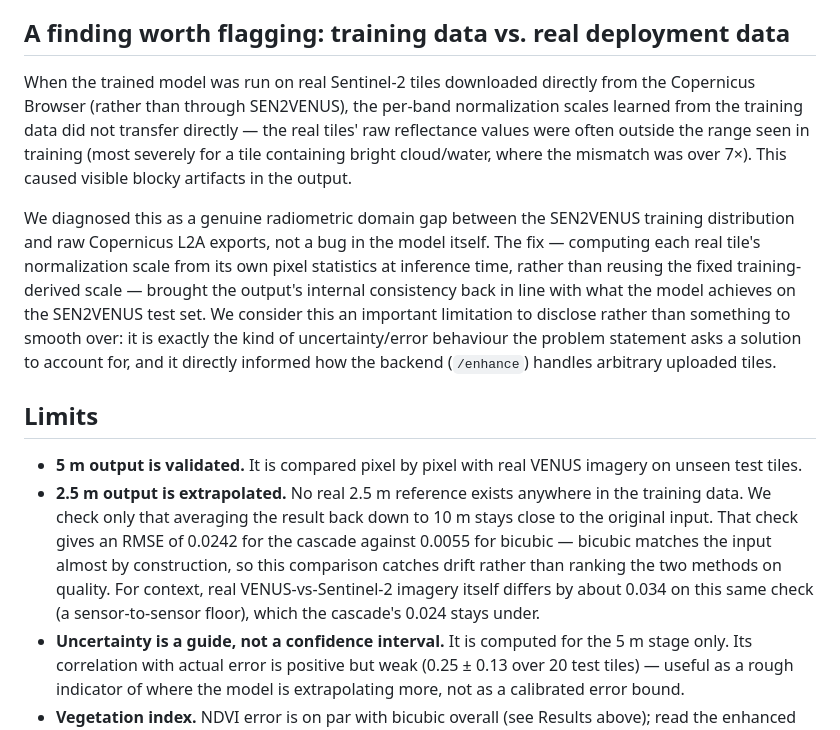
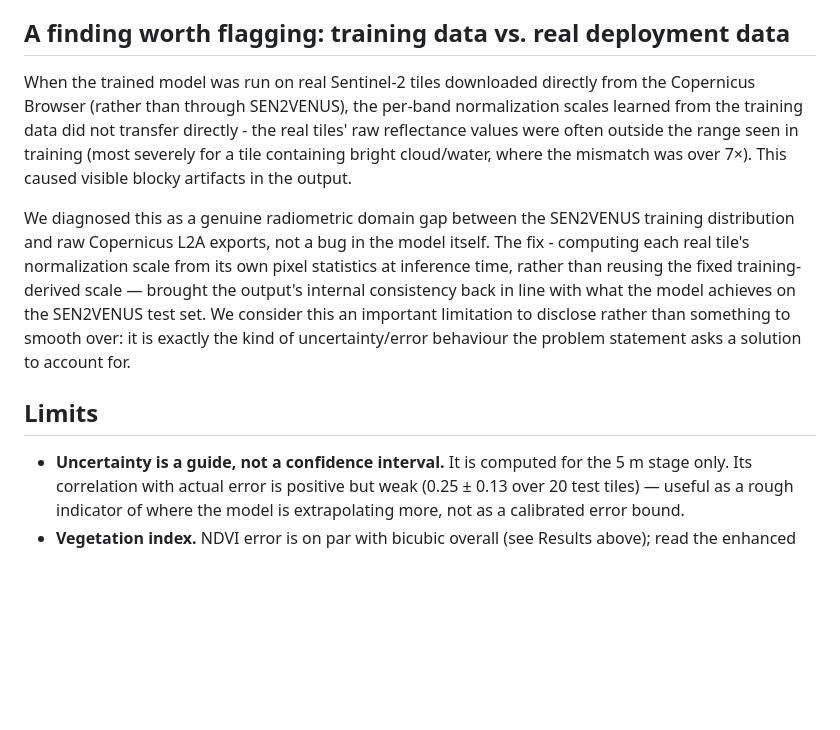
Before and after one commit to Kunal-Patil-098/SIH-142-Repo, a Markdown page: README (3).md, the part around one of its changes. GitHub-like rendering; blank space fills up the shorter version.

```diff
--- a/README (3).md
+++ b/README (3).md
@@ -42,14 +42,12 @@ Figures are in `website/figures/`: qualitative comparisons, the uncertainty map
 
 ## A finding worth flagging: training data vs. real deployment data
 
-When the trained model was run on real Sentinel-2 tiles downloaded directly from the Copernicus Browser (rather than through SEN2VENUS), the per-band normalization scales learned from the training data did not transfer directly — the real tiles' raw reflectance values were often outside the range seen in training (most severely for a tile containing bright cloud/water, where the mismatch was over 7×). This caused visible blocky artifacts in the output.
+When the trained model was run on real Sentinel-2 tiles downloaded directly from the Copernicus Browser (rather than through SEN2VENUS), the per-band normalization scales learned from the training data did not transfer directly - the real tiles' raw reflectance values were often outside the range seen in training (most severely for a tile containing bright cloud/water, where the mismatch was over 7×). This caused visible blocky artifacts in the output.
 
-We diagnosed this as a genuine radiometric domain gap between the SEN2VENUS training distribution and raw Copernicus L2A exports, not a bug in the model itself. The fix — computing each real tile's normalization scale from its own pixel statistics at inference time, rather than reusing the fixed training-derived scale — brought the output's internal consistency back in line with what the model achieves on the SEN2VENUS test set. We consider this an important limitation to disclose rather than something to smooth over: it is exactly the kind of uncertainty/error behaviour the problem statement asks a solution to account for, and it directly informed how the backend (`/enhance`) handles arbitrary uploaded tiles.
+We diagnosed this as a genuine radiometric domain gap between the SEN2VENUS training distribution and raw Copernicus L2A exports, not a bug in the model itself. The fix - computing each real tile's normalization scale from its own pixel statistics at inference time, rather than reusing the fixed training-derived scale — brought the output's internal consistency back in line with what the model achieves on the SEN2VENUS test set. We consider this an important limitation to disclose rather than something to smooth over: it is exactly the kind of uncertainty/error behaviour the problem statement asks a solution to account for.
 
 ## Limits
 
-- **5 m output is validated.** It is compared pixel by pixel with real VENUS imagery on unseen test tiles.
-- **2.5 m output is extrapolated.** No real 2.5 m reference exists anywhere in the training data. We check only that averaging the result back down to 10 m stays close to the original input. That check gives an RMSE of 0.0242 for the cascade against 0.0055 for bicubic — bicubic matches the input almost by construction, so this comparison catches drift rather than ranking the two methods on quality. For context, real VENUS-vs-Sentinel-2 imagery itself differs by about 0.034 on this same check (a sensor-to-sensor floor), which the cascade's 0.024 stays under.
 - **Uncertainty is a guide, not a confidence interval.** It is computed for the 5 m stage only. Its correlation with actual error is positive but weak (0.25 ± 0.13 over 20 test tiles) — useful as a rough indicator of where the model is extrapolating more, not as a calibrated error bound.
 - **Vegetation index.** NDVI error is on par with bicubic overall (see Results above); read the enhanced output as sharper in structure, not as more accurate in NDVI specifically.
 - **Dataset coverage.** SEN2VENUS's 29 sites are weighted toward agricultural/ecological monitoring locations; urban areas are comparatively underrepresented relative to what the problem statement's use cases (small buildings, narrow roads) call for.
```
Also changed, not shown: other parts of README (3).md (+8 -39 lines).
